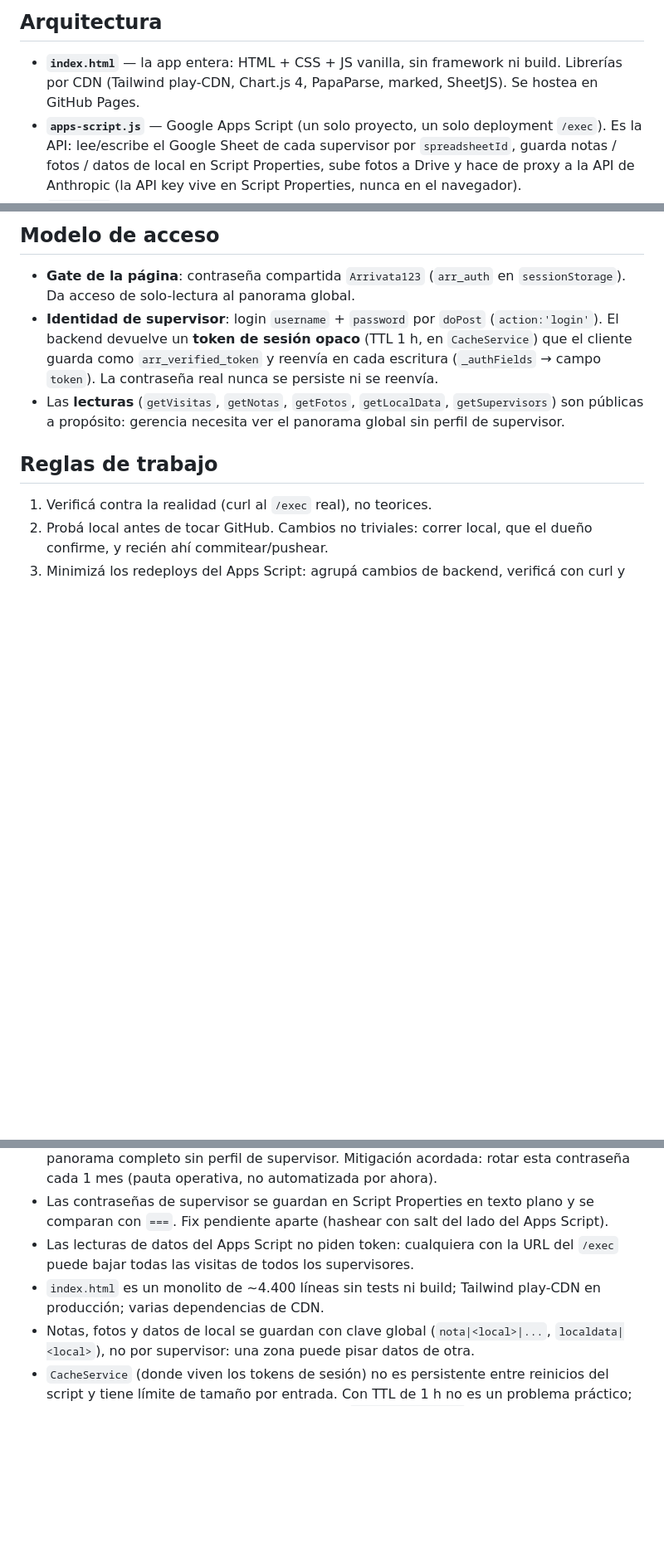
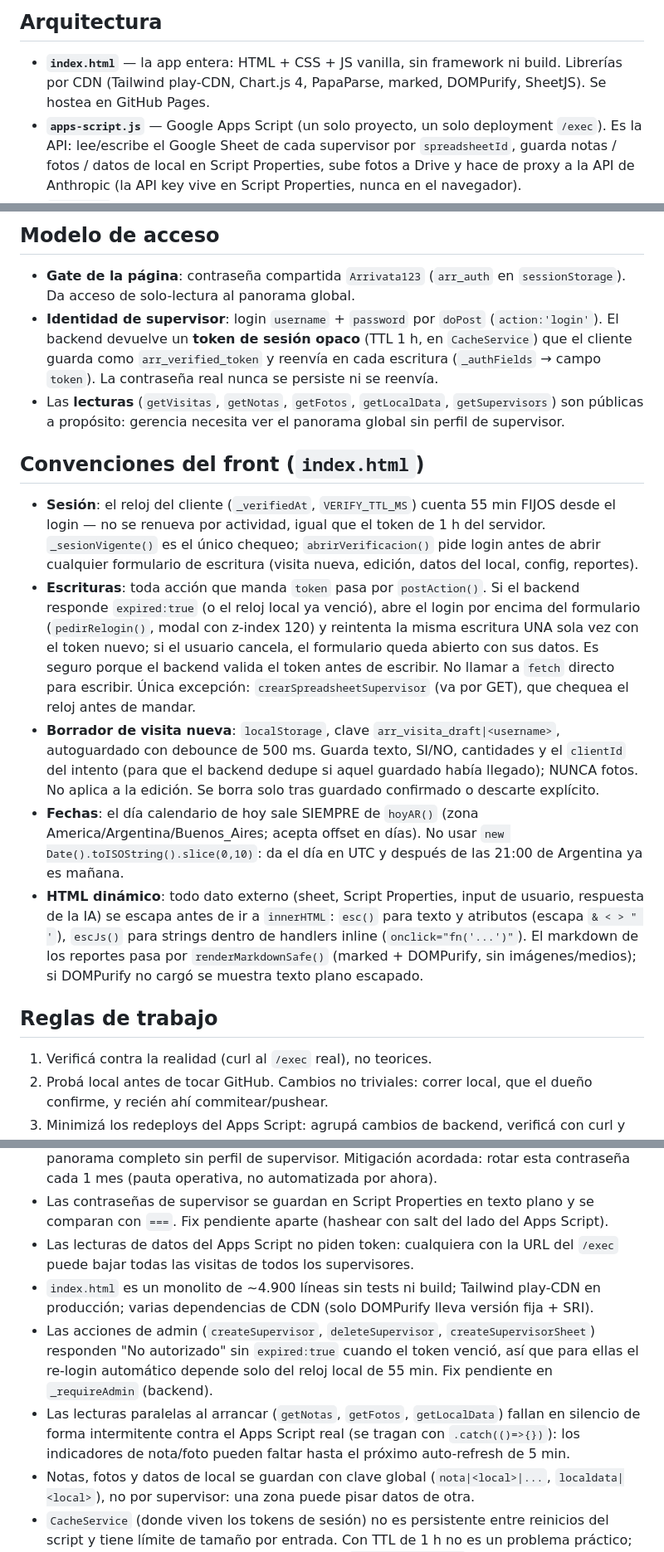
Before and after one commit to artucastro/arrivata-dashboard, a Markdown page: CLAUDE.md, 3 parts joined by grey strips. Shown at 83% size. Rendered like a GitHub page; blank space fills up the shorter version.

Commit message:
docs: documentar wrapper de escrituras, borrador, hoyAR() y reglas de escape
Co-Authored-By: Claude Fable 5.1 <noreply@anthropic.com>

```diff
--- a/CLAUDE.md
+++ b/CLAUDE.md
@@ -7,7 +7,7 @@ Arrivata (lácteos gourmet) en góndola de supermercados argentinos.
 
 - **`index.html`** — la app entera: HTML + CSS + JS vanilla, sin framework ni
   build. Librerías por CDN (Tailwind play-CDN, Chart.js 4, PapaParse, marked,
-  SheetJS). Se hostea en GitHub Pages.
+  DOMPurify, SheetJS). Se hostea en GitHub Pages.
 - **`apps-script.js`** — Google Apps Script (un solo proyecto, un solo
   deployment `/exec`). Es la API: lee/escribe el Google Sheet de cada
   supervisor por `spreadsheetId`, guarda notas / fotos / datos de local en
@@ -31,6 +31,37 @@ Arrivata (lácteos gourmet) en góndola de supermercados argentinos.
 - Las **lecturas** (`getVisitas`, `getNotas`, `getFotos`, `getLocalData`,
   `getSupervisors`) son públicas a propósito: gerencia necesita ver el
   panorama global sin perfil de supervisor.
+
+## Convenciones del front (`index.html`)
+
+- **Sesión**: el reloj del cliente (`_verifiedAt`, `VERIFY_TTL_MS`) cuenta
+  55 min FIJOS desde el login — no se renueva por actividad, igual que el
+  token de 1 h del servidor. `_sesionVigente()` es el único chequeo;
+  `abrirVerificacion()` pide login antes de abrir cualquier formulario de
+  escritura (visita nueva, edición, datos del local, config, reportes).
+- **Escrituras**: toda acción que manda `token` pasa por `postAction()`. Si el
+  backend responde `expired:true` (o el reloj local ya venció), abre el login
+  por encima del formulario (`pedirRelogin()`, modal con z-index 120) y
+  reintenta la misma escritura UNA sola vez con el token nuevo; si el usuario
+  cancela, el formulario queda abierto con sus datos. Es seguro porque el
+  backend valida el token antes de escribir. No llamar a `fetch` directo para
+  escribir. Única excepción: `crearSpreadsheetSupervisor` (va por GET), que
+  chequea el reloj antes de mandar.
+- **Borrador de visita nueva**: `localStorage`, clave
+  `arr_visita_draft|<username>`, autoguardado con debounce de 500 ms. Guarda
+  texto, SI/NO, cantidades y el `clientId` del intento (para que el backend
+  dedupe si aquel guardado había llegado); NUNCA fotos. No aplica a la
+  edición. Se borra solo tras guardado confirmado o descarte explícito.
+- **Fechas**: el día calendario de hoy sale SIEMPRE de `hoyAR()` (zona
+  America/Argentina/Buenos_Aires; acepta offset en días). No usar
+  `new Date().toISOString().slice(0,10)`: da el día en UTC y después de las
+  21:00 de Argentina ya es mañana.
+- **HTML dinámico**: todo dato externo (sheet, Script Properties, input de
+  usuario, respuesta de la IA) se escapa antes de ir a `innerHTML`: `esc()`
+  para texto y atributos (escapa `& < > " '`), `escJs()` para strings dentro
+  de handlers inline (`onclick="fn('...')"`). El markdown de los reportes pasa
+  por `renderMarkdownSafe()` (marked + DOMPurify, sin imágenes/medios); si
+  DOMPurify no cargó se muestra texto plano escapado.
 
 ## Reglas de trabajo
 
@@ -57,8 +88,17 @@ Arrivata (lácteos gourmet) en góndola de supermercados argentinos.
   Apps Script).
 - Las lecturas de datos del Apps Script no piden token: cualquiera con la URL
   del `/exec` puede bajar todas las visitas de todos los supervisores.
-- `index.html` es un monolito de ~4.400 líneas sin tests ni build; Tailwind
-  play-CDN en producción; varias dependencias de CDN.
+- `index.html` es un monolito de ~4.900 líneas sin tests ni build; Tailwind
+  play-CDN en producción; varias dependencias de CDN (solo DOMPurify lleva
+  versión fija + SRI).
+- Las acciones de admin (`createSupervisor`, `deleteSupervisor`,
+  `createSupervisorSheet`) responden "No autorizado" sin `expired:true` cuando
+  el token venció, así que para ellas el re-login automático depende solo del
+  reloj local de 55 min. Fix pendiente en `_requireAdmin` (backend).
+- Las lecturas paralelas al arrancar (`getNotas`, `getFotos`, `getLocalData`)
+  fallan en silencio de forma intermitente contra el Apps Script real (se
+  tragan con `.catch(()=>{})`): los indicadores de nota/foto pueden faltar
+  hasta el próximo auto-refresh de 5 min.
 - Notas, fotos y datos de local se guardan con clave global (`nota|<local>|...`,
   `localdata|<local>`), no por supervisor: una zona puede pisar datos de otra.
 - `CacheService` (donde viven los tokens de sesión) no es persistente entre
```
